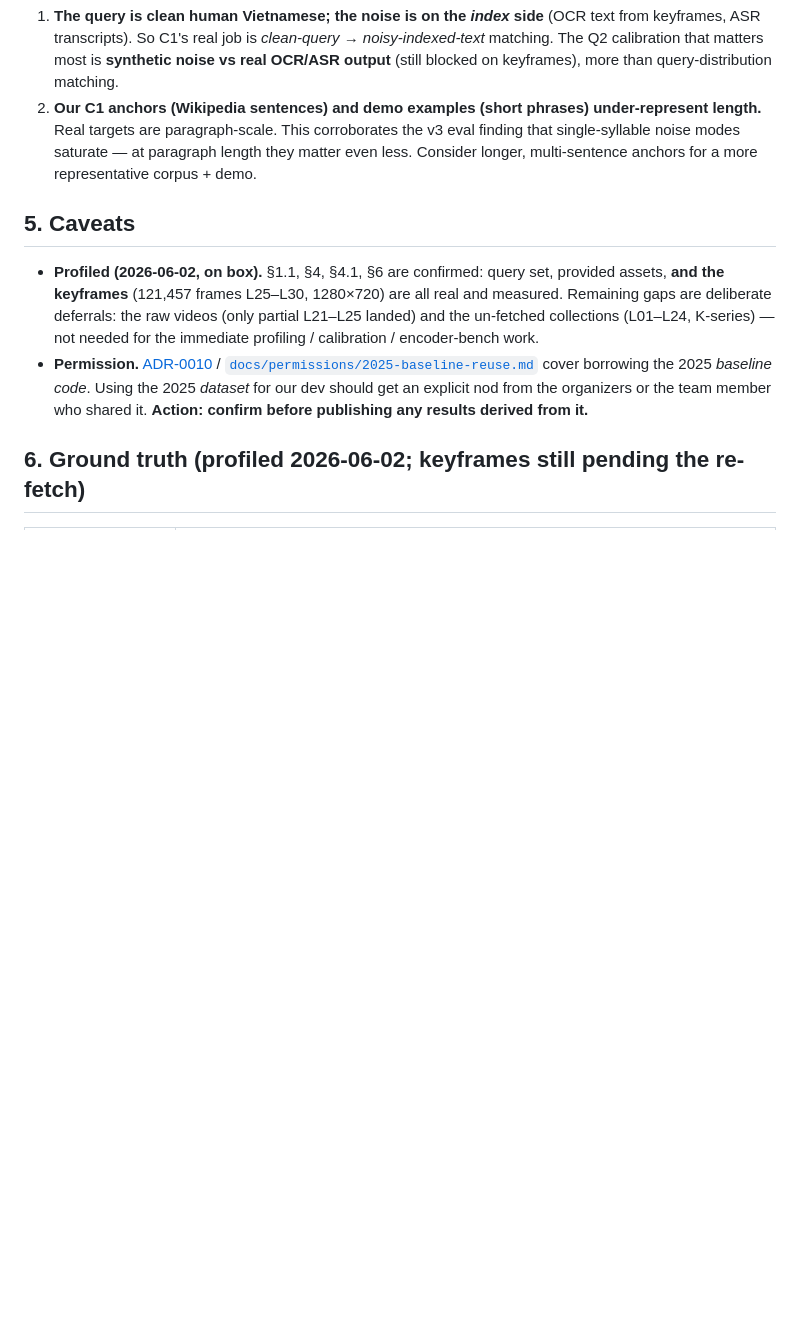
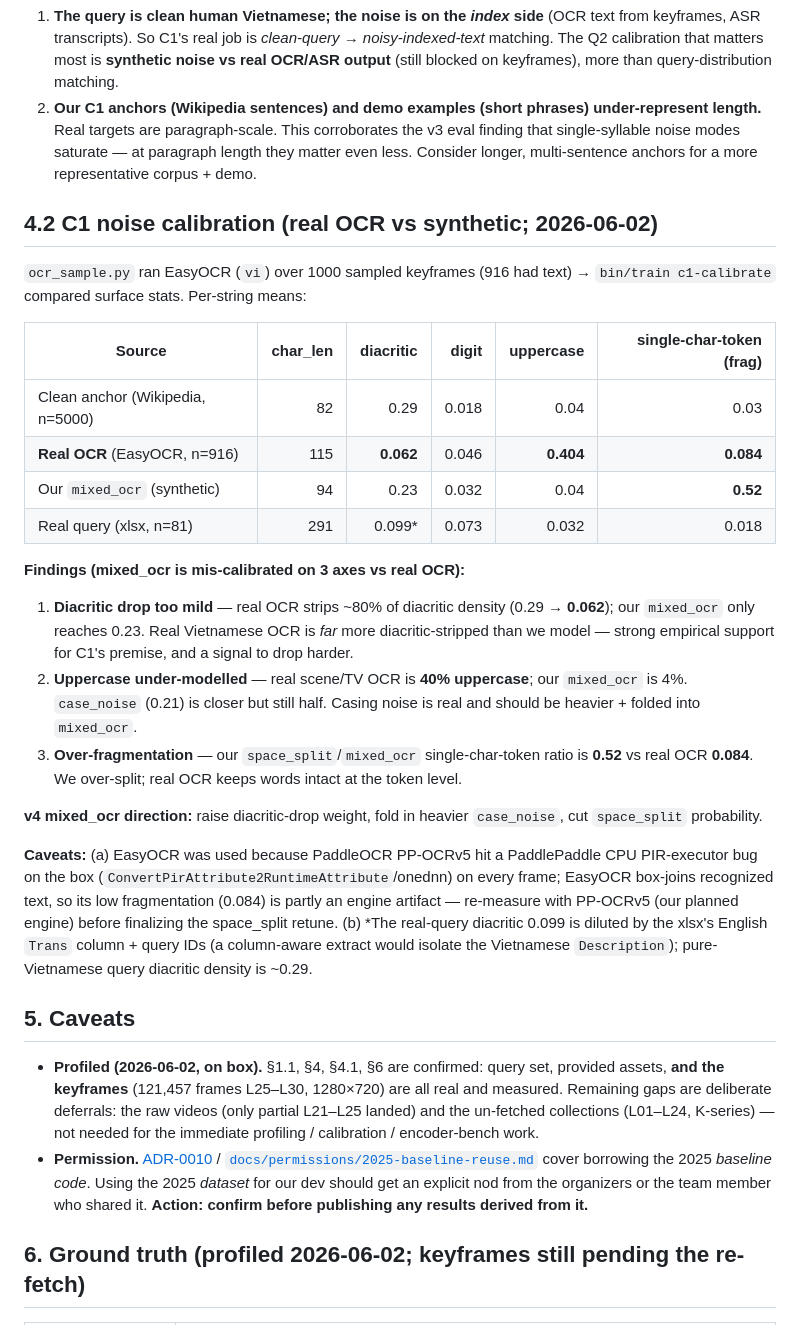
Before and after one commit to luannnguyenai/HCMAI-BACKUP, a Markdown page: docs/research-notes/07-aic2025-proxy-corpus.md, the part around the change. Rendered like a GitHub page; blank space fills up the shorter version.

Commit message:
[SPEC-0014] Q2 first calibration result: mixed_ocr vs real OCR (AIC2025)
Ran ocr_sample.py (EasyOCR vi, 916 text-bearing keyframes) -> c1-calibrate
against synthetic noise over 5000 Wikipedia anchors. Real OCR vs our mixed_ocr
is mis-calibrated on 3 axes:
- diacritic drop too mild: real 0.062 vs our 0.23 (real strips ~80%)
- uppercase under-modelled: real 0.40 vs our 0.04 (scene/TV text)
- over-fragmentation: our single-char-token 0.52 vs real 0.084

v4 mixed_ocr direction: heavier diacritic drop + fold in case_noise + cut
space_split rate. Caveats recorded (EasyOCR box-joins -> fragmentation partly
an engine artifact, recheck with PP-OCRv5; query diacritic diluted by English).
Numbers in research-note 07 section 4.2; SPEC-0014 Q2 + changelog updated.

```diff
--- a/docs/research-notes/07-aic2025-proxy-corpus.md
+++ b/docs/research-notes/07-aic2025-proxy-corpus.md
@@ -62,6 +62,26 @@ The finals `query/DanhSachTruyVanAIC_Chungket.xlsx` has columns **`Query Name |
 1. **The query is clean human Vietnamese; the noise is on the *index* side** (OCR text from keyframes, ASR transcripts). So C1's real job is *clean-query → noisy-indexed-text* matching. The Q2 calibration that matters most is **synthetic noise vs real OCR/ASR output** (still blocked on keyframes), more than query-distribution matching.
 2. **Our C1 anchors (Wikipedia sentences) and demo examples (short phrases) under-represent length.** Real targets are paragraph-scale. This corroborates the v3 eval finding that single-syllable noise modes saturate — at paragraph length they matter even less. Consider longer, multi-sentence anchors for a more representative corpus + demo.
 
+## 4.2 C1 noise calibration (real OCR vs synthetic; 2026-06-02)
+
+`ocr_sample.py` ran EasyOCR (`vi`) over 1000 sampled keyframes (916 had text) → `bin/train c1-calibrate` compared surface stats. Per-string means:
+
+| Source | char_len | diacritic | digit | uppercase | single-char-token (frag) |
+|---|---:|---:|---:|---:|---:|
+| Clean anchor (Wikipedia, n=5000) | 82 | 0.29 | 0.018 | 0.04 | 0.03 |
+| **Real OCR** (EasyOCR, n=916) | 115 | **0.062** | 0.046 | **0.404** | **0.084** |
+| Our `mixed_ocr` (synthetic) | 94 | 0.23 | 0.032 | 0.04 | **0.52** |
+| Real query (xlsx, n=81) | 291 | 0.099* | 0.073 | 0.032 | 0.018 |
+
+**Findings (mixed_ocr is mis-calibrated on 3 axes vs real OCR):**
+1. **Diacritic drop too mild** — real OCR strips ~80% of diacritic density (0.29 → **0.062**); our `mixed_ocr` only reaches 0.23. Real Vietnamese OCR is *far* more diacritic-stripped than we model — strong empirical support for C1's premise, and a signal to drop harder.
+2. **Uppercase under-modelled** — real scene/TV OCR is **40% uppercase**; our `mixed_ocr` is 4%. `case_noise` (0.21) is closer but still half. Casing noise is real and should be heavier + folded into `mixed_ocr`.
+3. **Over-fragmentation** — our `space_split`/`mixed_ocr` single-char-token ratio is **0.52** vs real OCR **0.084**. We over-split; real OCR keeps words intact at the token level.
+
+**v4 mixed_ocr direction:** raise diacritic-drop weight, fold in heavier `case_noise`, cut `space_split` probability.
+
+**Caveats:** (a) EasyOCR was used because PaddleOCR PP-OCRv5 hit a PaddlePaddle CPU PIR-executor bug on the box (`ConvertPirAttribute2RuntimeAttribute`/onednn) on every frame; EasyOCR box-joins recognized text, so its low fragmentation (0.084) is partly an engine artifact — re-measure with PP-OCRv5 (our planned engine) before finalizing the space_split retune. (b) *The real-query diacritic 0.099 is diluted by the xlsx's English `Trans` column + query IDs (a column-aware extract would isolate the Vietnamese `Description`); pure-Vietnamese query diacritic density is ~0.29.
+
 ## 5. Caveats
 
 - **Profiled (2026-06-02, on box).** §1.1, §4, §4.1, §6 are confirmed: query set, provided assets, **and the keyframes** (121,457 frames L25–L30, 1280×720) are all real and measured. Remaining gaps are deliberate deferrals: the raw videos (only partial L21–L25 landed) and the un-fetched collections (L01–L24, K-series) — not needed for the immediate profiling / calibration / encoder-bench work.
```
Also changed, not shown: docs/specs/SPEC-0014-diacritic-bert.md (+2 -1 lines).
